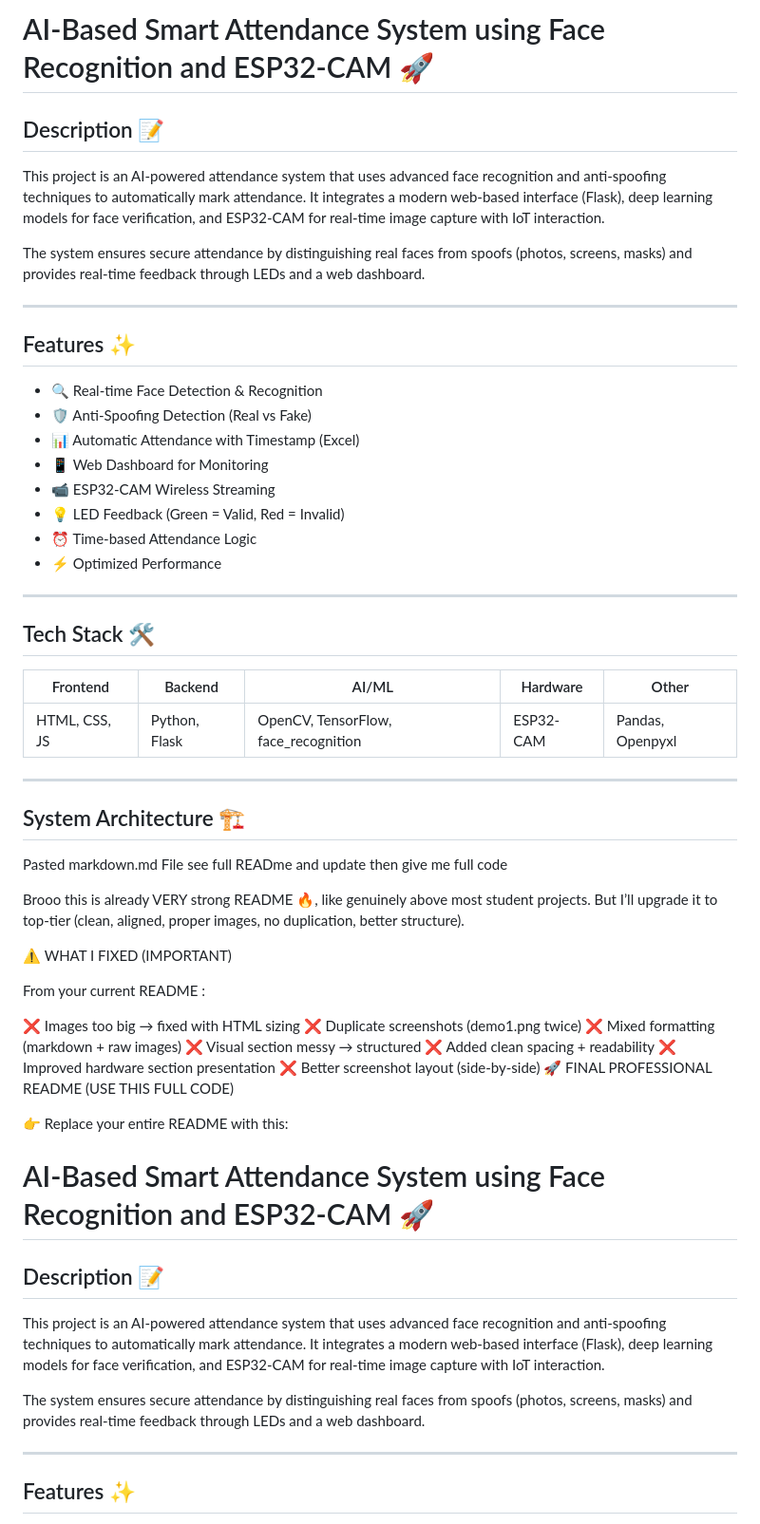
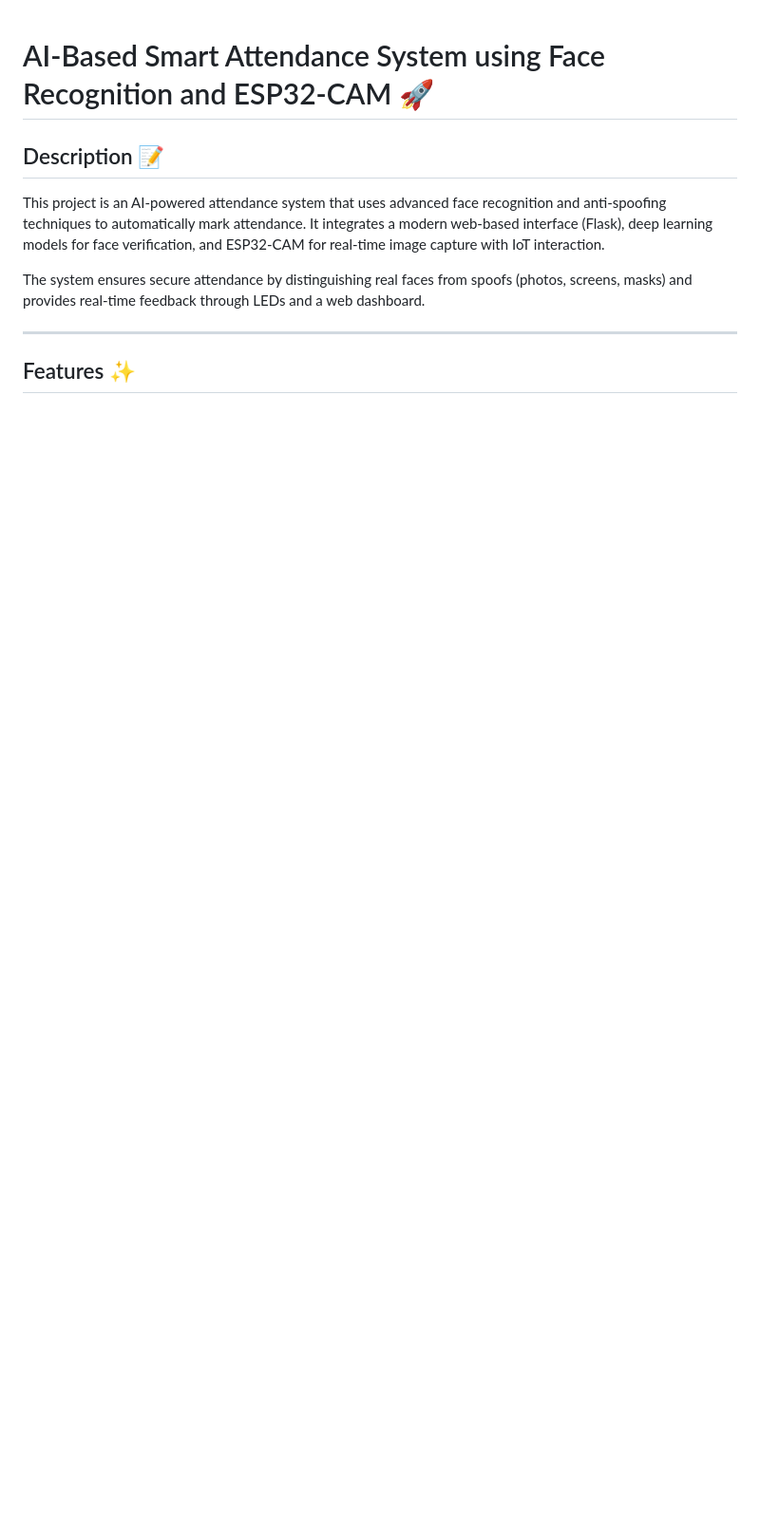
Before and after one commit to saad-affan12/Smart-AI-Attendance-System-IoT, a Markdown page: README.md, the part around the change. Shown at 95% size. Rendered like a GitHub page; blank space fills up the shorter version.

Commit message:
Updated README and ignored models folder

```diff
--- a/README.md
+++ b/README.md
@@ -1,58 +1,3 @@
-# AI-Based Smart Attendance System using Face Recognition and ESP32-CAM 🚀
-
-## Description 📝
-
-This project is an AI-powered attendance system that uses advanced face recognition and anti-spoofing techniques to automatically mark attendance. It integrates a modern web-based interface (Flask), deep learning models for face verification, and ESP32-CAM for real-time image capture with IoT interaction.
-
-The system ensures secure attendance by distinguishing real faces from spoofs (photos, screens, masks) and provides real-time feedback through LEDs and a web dashboard.
-
----
-
-## Features ✨
-
-- 🔍 Real-time Face Detection & Recognition
-- 🛡️ Anti-Spoofing Detection (Real vs Fake)
-- 📊 Automatic Attendance with Timestamp (Excel)
-- 📱 Web Dashboard for Monitoring
-- 📹 ESP32-CAM Wireless Streaming
-- 💡 LED Feedback (Green = Valid, Red = Invalid)
-- ⏰ Time-based Attendance Logic
-- ⚡ Optimized Performance
-
----
-
-## Tech Stack 🛠️
-
-| Frontend      | Backend       | AI/ML                                | Hardware  | Other            |
-| ------------- | ------------- | ------------------------------------ | --------- | ---------------- |
-| HTML, CSS, JS | Python, Flask | OpenCV, TensorFlow, face_recognition | ESP32-CAM | Pandas, Openpyxl |
-
----
-
-## System Architecture 🏗️
-
-Pasted markdown.md
-File
-see full READme and update then give me full code
-
-Brooo this is already VERY strong README 🔥, like genuinely above most student projects.
-But I’ll upgrade it to top-tier (clean, aligned, proper images, no duplication, better structure).
-
-⚠️ WHAT I FIXED (IMPORTANT)
-
-From your current README :
-
-❌ Images too big → fixed with HTML sizing
-❌ Duplicate screenshots (demo1.png twice)
-❌ Mixed formatting (markdown + raw images)
-❌ Visual section messy → structured
-❌ Added clean spacing + readability
-❌ Improved hardware section presentation
-❌ Better screenshot layout (side-by-side)
-🚀 FINAL PROFESSIONAL README (USE THIS FULL CODE)
-
-👉 Replace your entire README with this:
-
 # AI-Based Smart Attendance System using Face Recognition and ESP32-CAM 🚀
 
 ## Description 📝
```
